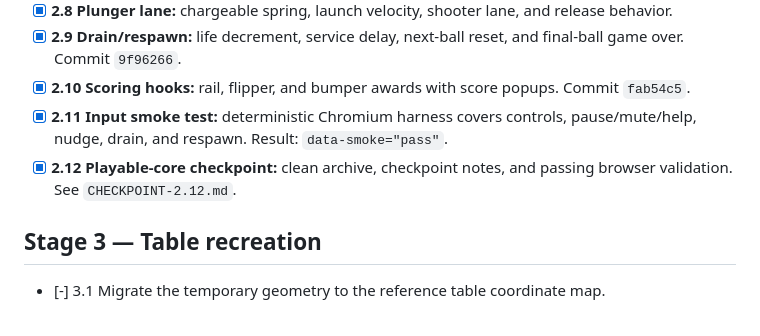
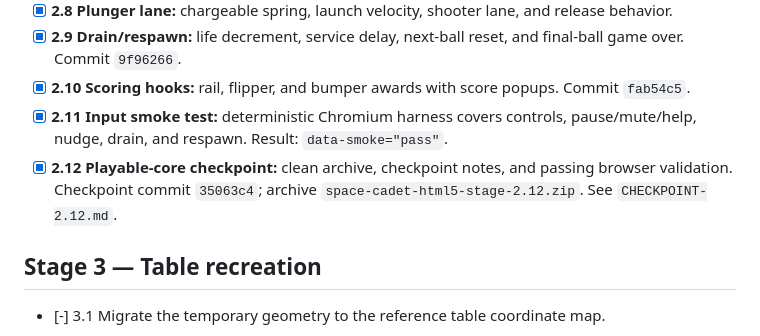
Before and after one commit to moai-heads/space-cadet-html5, a Markdown page: PLAN.md, the part around the change. GitHub-like rendering.

Commit message:
docs: record stage 2.12 archive

```diff
--- a/PLAN.md
+++ b/PLAN.md
@@ -27,7 +27,7 @@ stage changes, and record the validating test or commit for completed work.
 - [x] **2.9 Drain/respawn:** life decrement, service delay, next-ball reset, and final-ball game over. Commit `9f96266`.
 - [x] **2.10 Scoring hooks:** rail, flipper, and bumper awards with score popups. Commit `fab54c5`.
 - [x] **2.11 Input smoke test:** deterministic Chromium harness covers controls, pause/mute/help, nudge, drain, and respawn. Result: `data-smoke="pass"`.
-- [x] **2.12 Playable-core checkpoint:** clean archive, checkpoint notes, and passing browser validation. See `CHECKPOINT-2.12.md`.
+- [x] **2.12 Playable-core checkpoint:** clean archive, checkpoint notes, and passing browser validation. Checkpoint commit `35063c4`; archive `space-cadet-html5-stage-2.12.zip`. See `CHECKPOINT-2.12.md`.
 
 ## Stage 3 — Table recreation
 
```
